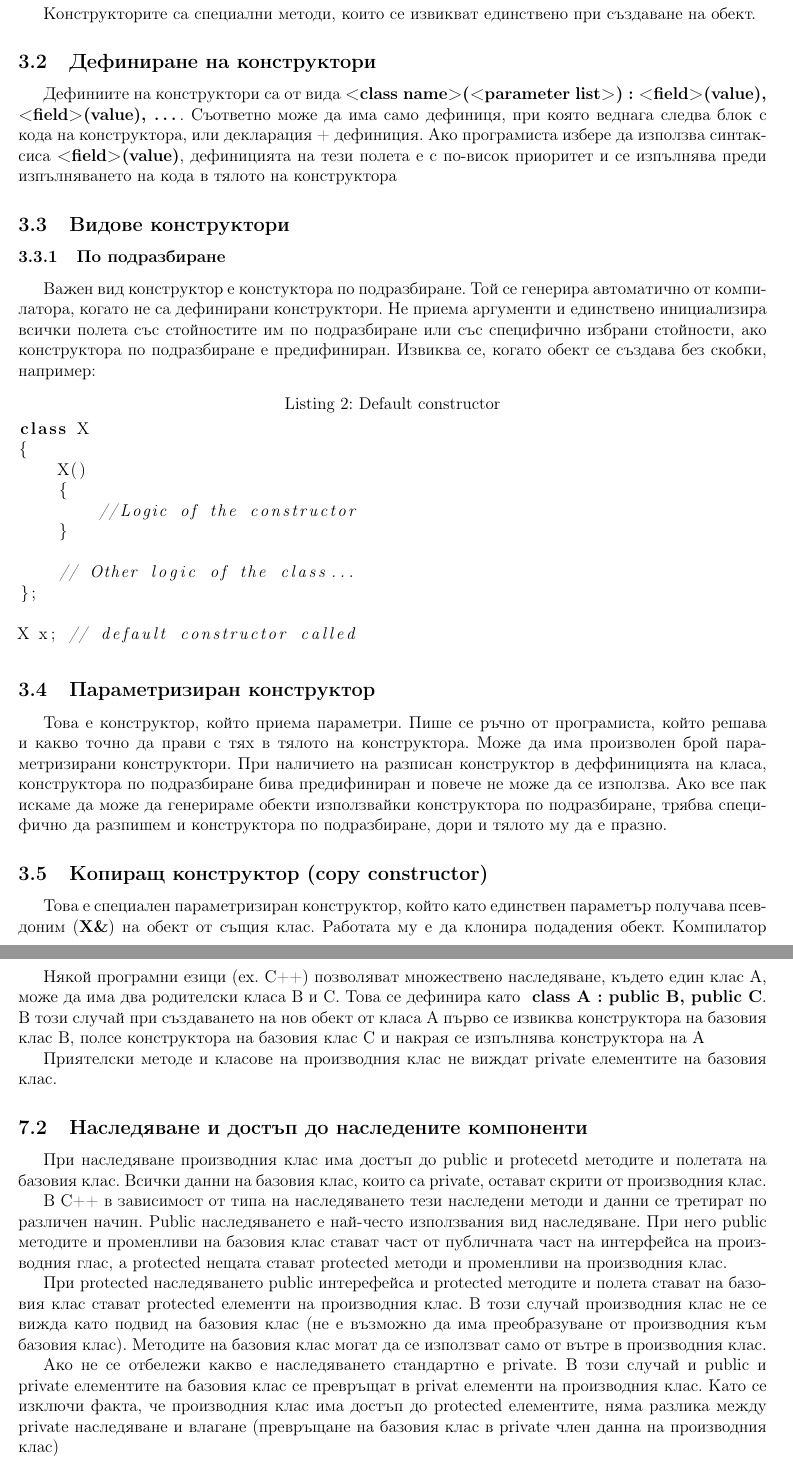
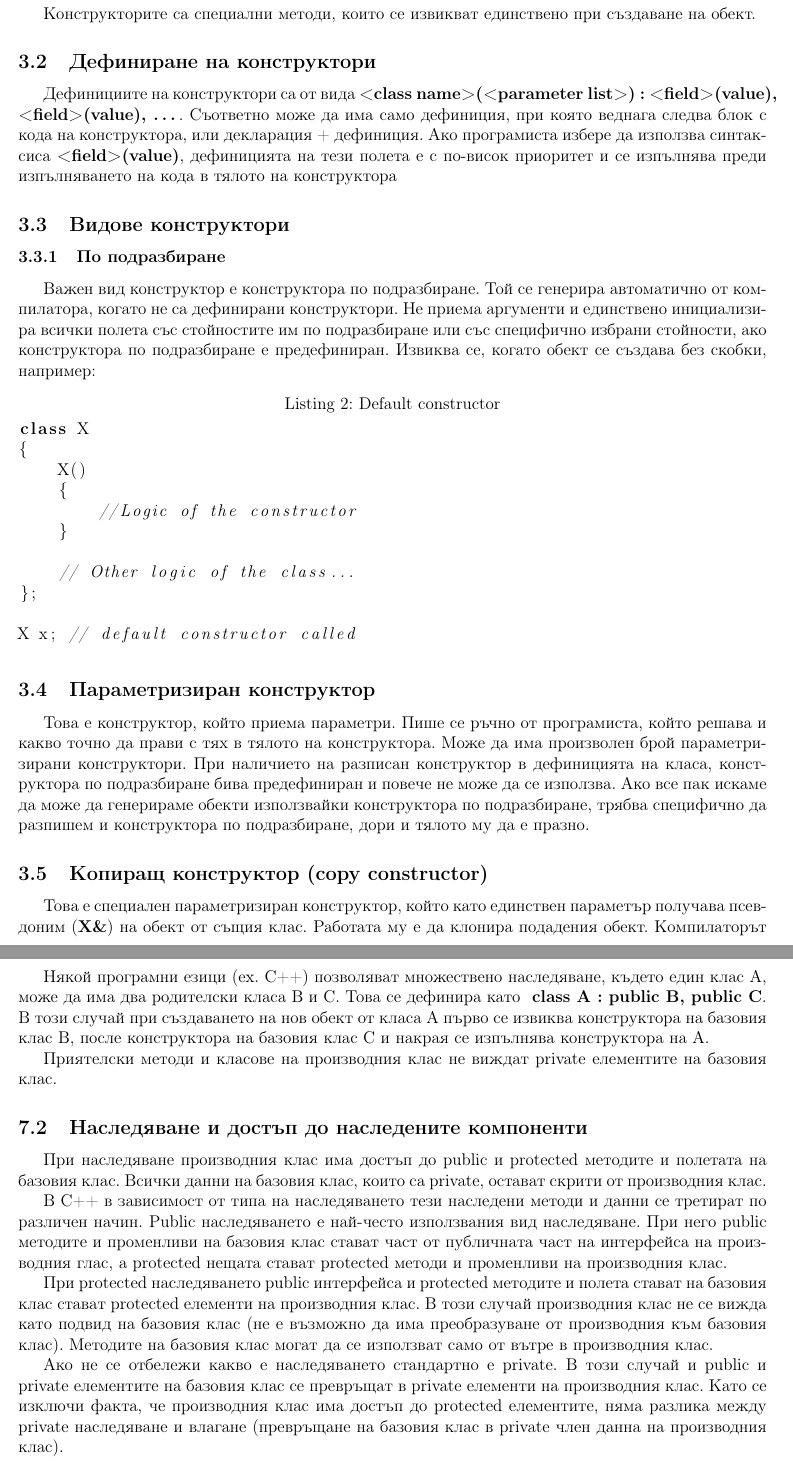
Before and after one commit to kosyonikolov/FinalStupidty2021, a LaTeX document (12/oop.tex): two parts of pages 4 and 8 of 8, joined at a grey line, cut so that both start at the same text. Compiled offline with pdfLaTeX.

Commit message:
Fix typos

```diff
--- a/12/oop.tex
+++ b/12/oop.tex
@@ -107,14 +107,14 @@ TODO
 Конструкторите са специални методи, които се извикват единствено при създаване на обект.
 
 \subsection{Дефиниране на конструктори}
-Дефиниите на конструктори са от вида \textbf{<class name>(<parameter list>) : <field>(value), <field>(value), \dots}.
-Съответно може да има само дефиниця, при която веднага следва блок с кода на конструктора,
+Дефинициите на конструктори са от вида \textbf{<class name>(<parameter list>) : <field>(value), <field>(value), \dots}.
+Съответно може да има само дефиниция, при която веднага следва блок с кода на конструктора,
 или декларация + дефиниция. Ако програмиста избере да използва синтаксиса \textbf{<field>(value)}, дефиницията на тези полета е с по-висок приоритет и се изпълнява преди изпълняването на кода в тялото на конструктора
 
 \subsection{Видове конструктори}
 \subsubsection{По подразбиране}
-Важен вид конструктор е констуктора по подразбиране. Той се генерира автоматично от компилатора,
-когато не са дефинирани конструктори. Не приема аргументи и единствено инициализира всички полета със стойностите им по подразбиране или със специфично избрани стойности, ако конструктора по подразбиране е предифиниран.
+Важен вид конструктор е конструктора по подразбиране. Той се генерира автоматично от компилатора,
+когато не са дефинирани конструктори. Не приема аргументи и единствено инициализира всички полета със стойностите им по подразбиране или със специфично избрани стойности, ако конструктора по подразбиране е предефиниран.
 Извиква се, когато обект се създава без скобки, например:
 \begin{lstlisting}[language=C++, caption=Default constructor]
 class X
@@ -132,11 +132,11 @@ X x; // default constructor called
 
 \subsection{Параметризиран конструктор}
 Това е конструктор, който приема параметри. Пише се ръчно от програмиста, който решава и какво точно да прави с тях
-в тялото на конструктора. Може да има произволен брой параметризирани конструктори. При наличието на разписан конструктор в деффиницията на класа, конструктора по подразбиране бива предифиниран и повече не може да се използва. Ако все пак искаме да може да генерираме обекти използвайки конструктора по подразбиране, трябва специфично да разпишем и конструктора по подразбиране, дори и тялото му да е празно.
+в тялото на конструктора. Може да има произволен брой параметризирани конструктори. При наличието на разписан конструктор в дефиницията на класа, конструктора по подразбиране бива предефиниран и повече не може да се използва. Ако все пак искаме да може да генерираме обекти използвайки конструктора по подразбиране, трябва специфично да разпишем и конструктора по подразбиране, дори и тялото му да е празно.
 
 \subsection{Копиращ конструктор (copy constructor)}
 Това е специален параметризиран конструктор, който като единствен параметър получава псевдоним (\textbf{X\&}) на обект от същия клас.
-Работата му е да клонира подадения обект. Компилатор създава копиращ конструктор по подразбиране. При наличието на динамично заделяне на памет за член данни на клас този конструктор трябва да бъде предефиниран ръчно от програмиста.
+Работата му е да клонира подадения обект. Компилаторът създава копиращ конструктор по подразбиране. При наличието на динамично заделяне на памет за член данни на клас този конструктор трябва да бъде предефиниран ръчно от програмиста.
 
 \begin{lstlisting}[language=C++, caption=Copy constructor]
     class X
@@ -295,18 +295,18 @@ X x; // default constructor called
 
 \end{lstlisting}
 
-Някой програмни езици (ex. C++) позволяват множествено наследяване, където един клас А, може да има два родителски класа B и C. Това се дефинира като \textbf{ class A : public B, public C}. В този случай при създаването на нов обект от класа A първо се извиква конструктора на базовия клас B, полсе конструктора на базовия клас C и накрая се изпълнява конструктора на А
+Някой програмни езици (ex. C++) позволяват множествено наследяване, където един клас А, може да има два родителски класа B и C. Това се дефинира като \textbf{ class A : public B, public C}. В този случай при създаването на нов обект от класа A първо се извиква конструктора на базовия клас B, после конструктора на базовия клас C и накрая се изпълнява конструктора на А.
 
-Приятелски методе и класове на производния клас не виждат private елементите на базовия клас.
+Приятелски методи и класове на производния клас не виждат private елементите на базовия клас.
 
 \subsection{Наследяване и достъп до наследените компоненти}
-При наследяване производния клас има достъп до public и protecetd методите и полетата на базовия клас. Всички данни на базовия клас, които са private, остават скрити от производния клас.
+При наследяване производния клас има достъп до public и protectеd методите и полетата на базовия клас. Всички данни на базовия клас, които са private, остават скрити от производния клас.
 
 В C++ в зависимост от типа на наследяването тези наследени методи и данни се третират по различен начин. Public наследяването е най-често използвания вид наследяване. При него public методите и променливи на базовия клас стават част от публичната част на интерфейса на производния глас, а protected нещата стават protected методи и променливи на производния клас.
 
-При protected наследяването public интерефейса и protected методите и полета стават на базовия клас стават protected елементи на производния клас. В този случай производния клас не се вижда като подвид на базовия клас (не е възможно да има преобразуване от производния към базовия клас). Методите на базовия клас могат да се използват само от вътре в производния клас.
+При protected наследяването public интерфейса и protected методите и полета стават на базовия клас стават protected елементи на производния клас. В този случай производния клас не се вижда като подвид на базовия клас (не е възможно да има преобразуване от производния към базовия клас). Методите на базовия клас могат да се използват само от вътре в производния клас.
 
-Ако не се отбележи какво е наследяването стандартно е private. В този случай и public и private елементите на базовия клас се превръщат в privat елементи на производния клас. Като се изключи факта, че производния клас има достъп до protected елементите, няма разлика между private наследяване и влагане (превръщане на базовия клас в private член данна на производния клас)
+Ако не се отбележи какво е наследяването стандартно е private. В този случай и public и private елементите на базовия клас се превръщат в private елементи на производния клас. Като се изключи факта, че производния клас има достъп до protected елементите, няма разлика между private наследяване и влагане (превръщане на базовия клас в private член данна на производния клас).
 
 
 \end{document}
```
Also changed, not shown: 21/pm.tex (+5 -5 lines), 22/xml.tex (+6 -6 lines), 12/oop.tex (20 more changed lines).
